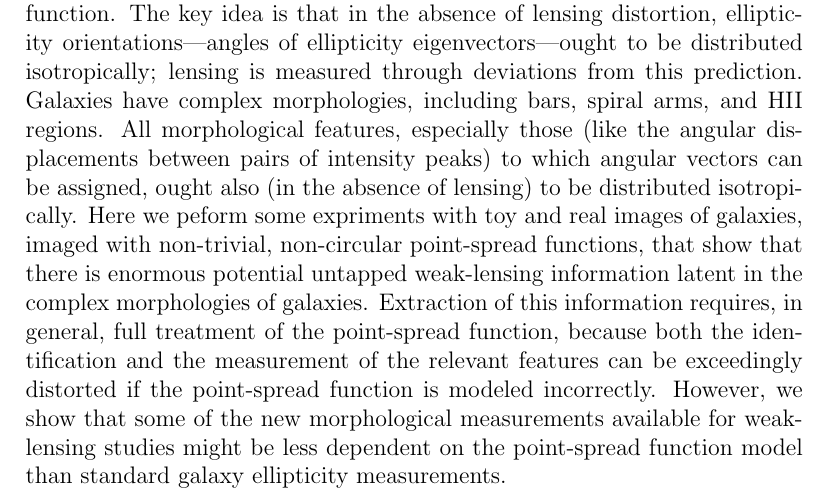
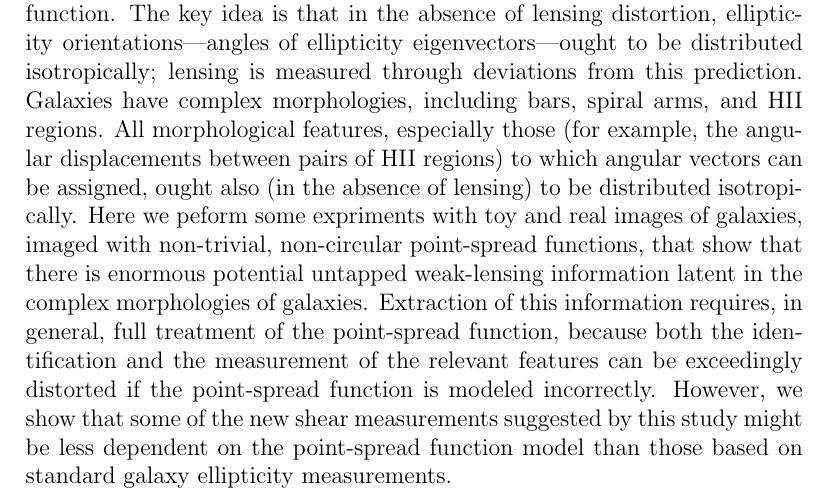
Before and after one commit to davidwhogg/WeakLensing, a LaTeX document (documents/beyond_ellipticity.tex): part of page 1 of 2, cut so that both start at the same text. Compiled offline with pdfLaTeX.

Commit message:
abstracttweaks

```diff
--- a/documents/beyond_ellipticity.tex
+++ b/documents/beyond_ellipticity.tex
@@ -23,7 +23,7 @@ The key idea is that in the absence of lensing distortion,
 Galaxies have complex morphologies,
   including bars, spiral arms, and HII regions.
 All morphological features, especially those
-  (like the angular displacements between pairs of intensity peaks)
+  (for example, the angular displacements between pairs of HII regions)
   to which angular vectors can be assigned,
   ought also (in the absence of lensing) to be distributed isotropically.
 Here we peform some expriments with toy and real images of galaxies,
@@ -34,9 +34,9 @@ Extraction of this information requires, in general,
   full treatment of the point-spread function,
   because both the identification and the measurement of the relevant features
   can be exceedingly distorted if the point-spread function is modeled incorrectly.
-However, we show that some of the new morphological measurements
-  available for weak-lensing studies might be less dependent on the point-spread function model
-  than standard galaxy ellipticity measurements.
+However, we show that some of the new shear measurements suggested by this study
+  might be less dependent on the point-spread function model
+  than those based on standard galaxy ellipticity measurements.
 
 \section{introduction}
 
```
